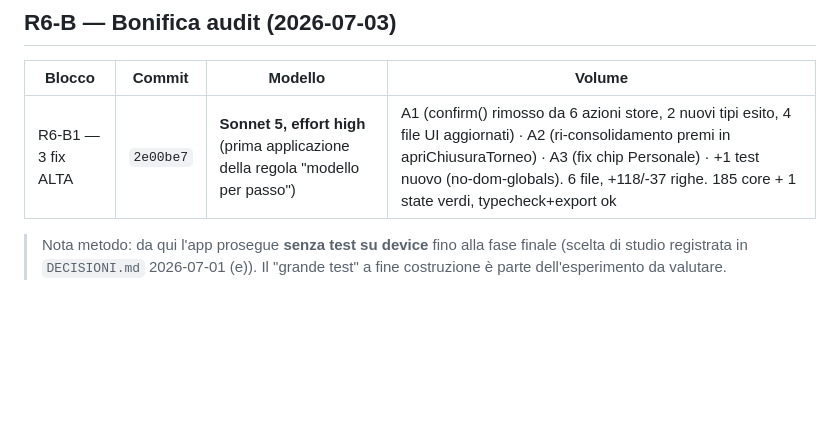
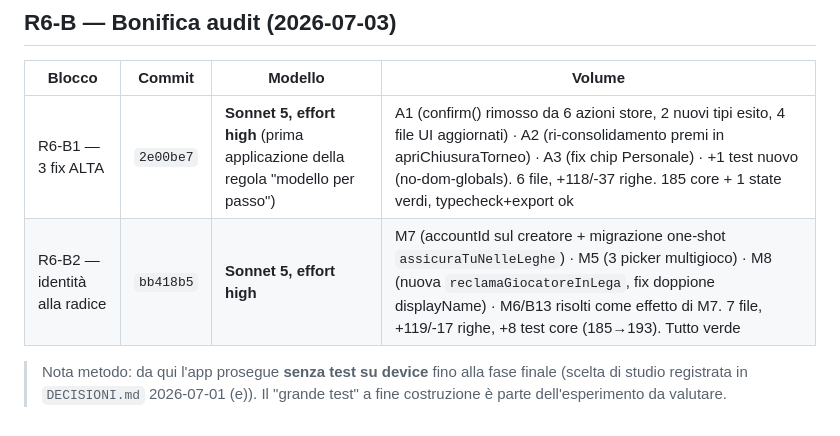
Before and after one commit to robertotommasogrossi7-bit/whos-the-boss, a Markdown page: _processo/METRICHE.md, the part around the change. Rendered like a GitHub page; blank space fills up the shorter version.

Commit message:
docs: R6-B2 chiuso - checkbox audit (M5/M6/M7/M8/B13) + metriche
Co-Authored-By: Claude Sonnet 5 <noreply@anthropic.com>

```diff
--- a/_processo/METRICHE.md
+++ b/_processo/METRICHE.md
@@ -33,6 +33,7 @@
 | Blocco | Commit | Modello | Volume |
 |--------|--------|---------|--------|
 | R6-B1 — 3 fix ALTA | `2e00be7` | **Sonnet 5, effort high** (prima applicazione della regola "modello per passo") | A1 (confirm() rimosso da 6 azioni store, 2 nuovi tipi esito, 4 file UI aggiornati) · A2 (ri-consolidamento premi in apriChiusuraTorneo) · A3 (fix chip Personale) · +1 test nuovo (no-dom-globals). 6 file, +118/-37 righe. 185 core + 1 state verdi, typecheck+export ok |
+| R6-B2 — identità alla radice | `bb418b5` | **Sonnet 5, effort high** | M7 (accountId sul creatore + migrazione one-shot `assicuraTuNelleLeghe`) · M5 (3 picker multigioco) · M8 (nuova `reclamaGiocatoreInLega`, fix doppione displayName) · M6/B13 risolti come effetto di M7. 7 file, +119/-17 righe, +8 test core (185→193). Tutto verde |
 
 > Nota metodo: da qui l'app prosegue **senza test su device** fino alla fase finale (scelta di studio
 > registrata in `DECISIONI.md` 2026-07-01 (e)). Il "grande test" a fine costruzione è parte
```
Also changed, not shown: _processo/AUDIT_R6_R7.md (+5 -5 lines).
